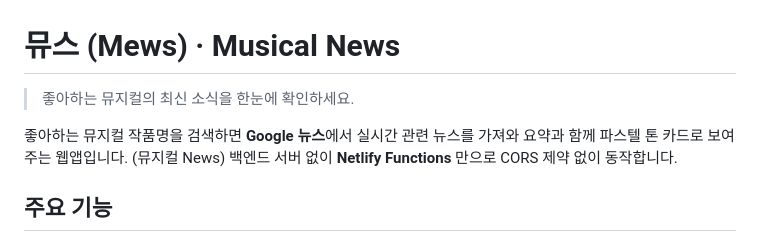
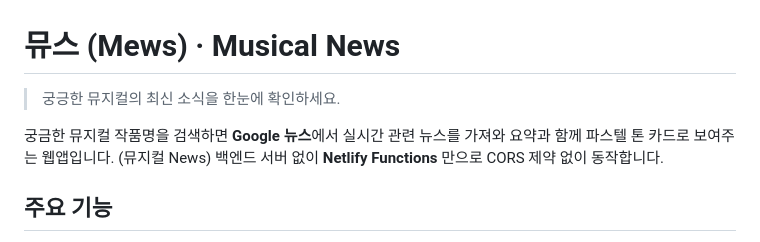
Before and after one commit to chichiboo123/mews, a Markdown page: README.md, the part around the change. Rendered like a GitHub page.

Commit message:
Revise README for improved clarity
Updated the description for clarity and corrected wording.

```diff
--- a/README.md
+++ b/README.md
@@ -1,8 +1,8 @@
 # 뮤스 (Mews) · Musical News
 
-> 좋아하는 뮤지컬의 최신 소식을 한눈에 확인하세요.
+> 궁긍한 뮤지컬의 최신 소식을 한눈에 확인하세요.
 
-좋아하는 뮤지컬 작품명을 검색하면 **Google 뉴스**에서 실시간 관련 뉴스를 가져와
+궁금한 뮤지컬 작품명을 검색하면 **Google 뉴스**에서 실시간 관련 뉴스를 가져와
 요약과 함께 파스텔 톤 카드로 보여주는 웹앱입니다. (뮤지컬 News)
 백엔드 서버 없이 **Netlify Functions** 만으로 CORS 제약 없이 동작합니다.
 
```
